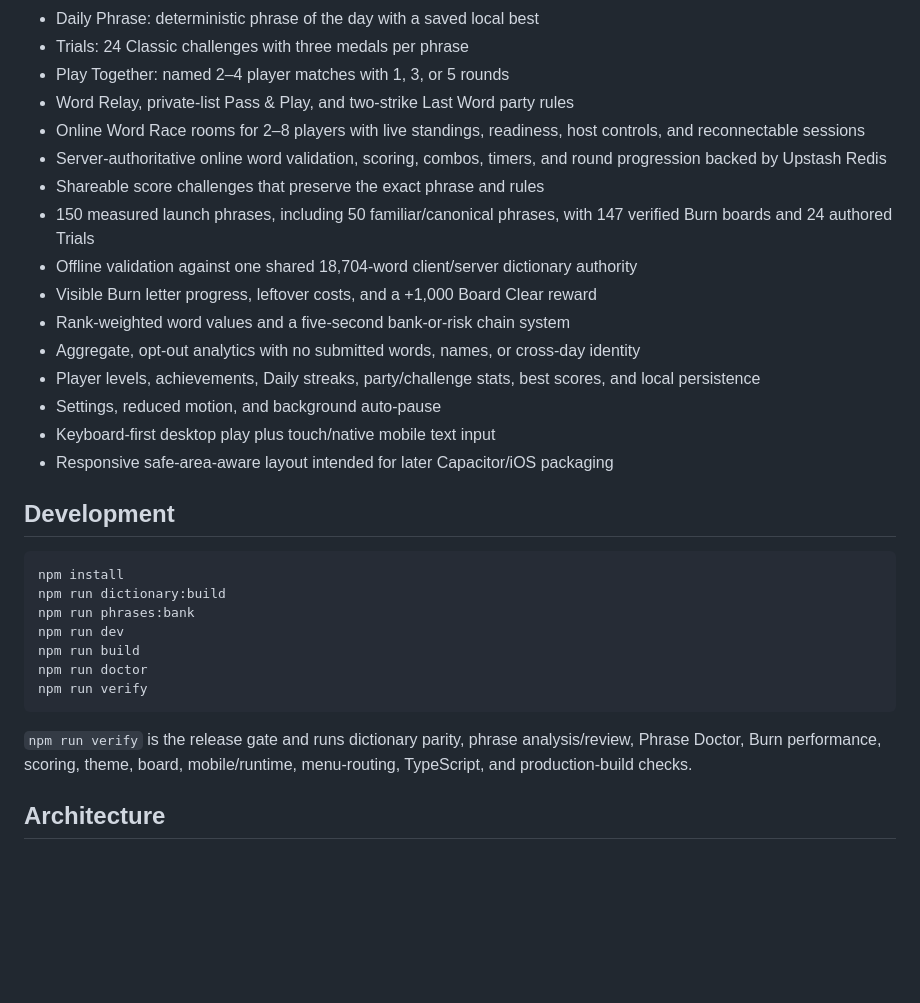
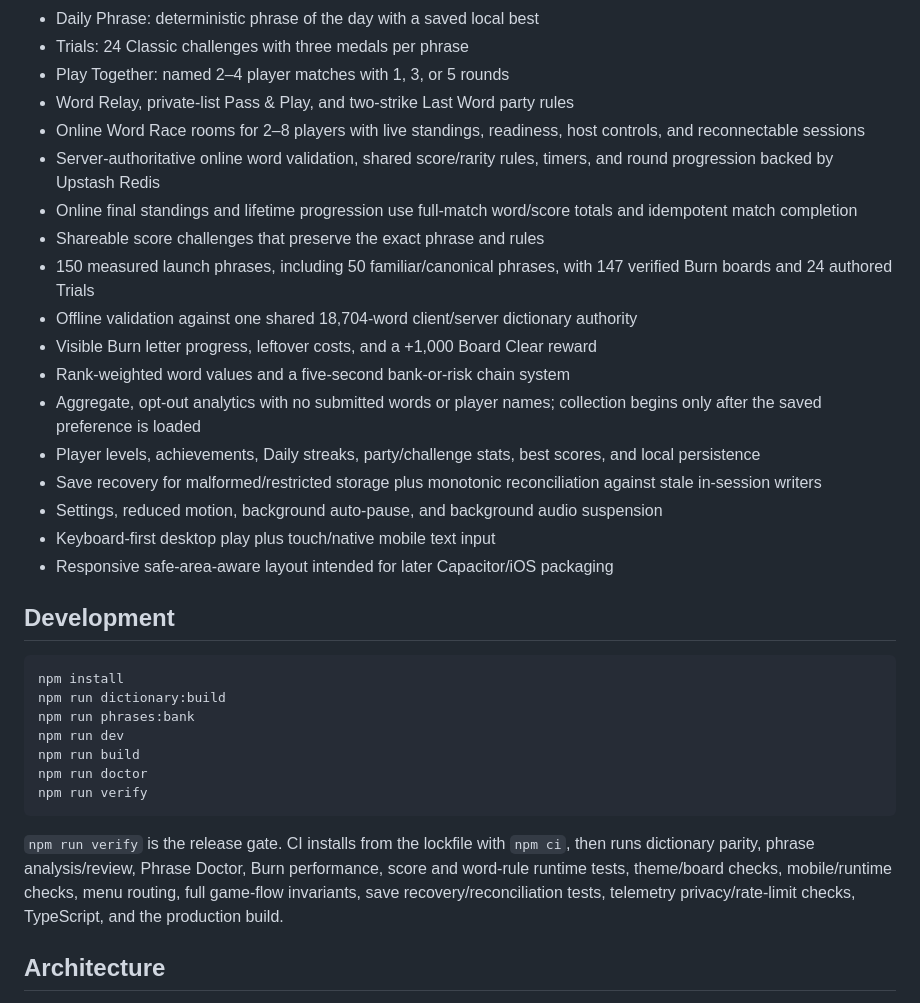
Before and after one commit to mikeylambo/make-a-word, a Markdown page: README.md, the part around the change. Drawn GitHub-style; blank space fills up the shorter version.

Commit message:
Document release hardening gates

````diff
--- a/README.md
+++ b/README.md
@@ -13,15 +13,17 @@ A phrase-based word game built from the SLU Web Game Shell flow with a DOM-nativ
 - Play Together: named 2–4 player matches with 1, 3, or 5 rounds
 - Word Relay, private-list Pass & Play, and two-strike Last Word party rules
 - Online Word Race rooms for 2–8 players with live standings, readiness, host controls, and reconnectable sessions
-- Server-authoritative online word validation, scoring, combos, timers, and round progression backed by Upstash Redis
+- Server-authoritative online word validation, shared score/rarity rules, timers, and round progression backed by Upstash Redis
+- Online final standings and lifetime progression use full-match word/score totals and idempotent match completion
 - Shareable score challenges that preserve the exact phrase and rules
 - 150 measured launch phrases, including 50 familiar/canonical phrases, with 147 verified Burn boards and 24 authored Trials
 - Offline validation against one shared 18,704-word client/server dictionary authority
 - Visible Burn letter progress, leftover costs, and a +1,000 Board Clear reward
 - Rank-weighted word values and a five-second bank-or-risk chain system
-- Aggregate, opt-out analytics with no submitted words, names, or cross-day identity
+- Aggregate, opt-out analytics with no submitted words or player names; collection begins only after the saved preference is loaded
 - Player levels, achievements, Daily streaks, party/challenge stats, best scores, and local persistence
-- Settings, reduced motion, and background auto-pause
+- Save recovery for malformed/restricted storage plus monotonic reconciliation against stale in-session writers
+- Settings, reduced motion, background auto-pause, and background audio suspension
 - Keyboard-first desktop play plus touch/native mobile text input
 - Responsive safe-area-aware layout intended for later Capacitor/iOS packaging
 
@@ -37,7 +39,7 @@ npm run doctor
 npm run verify
 ```
 
-`npm run verify` is the release gate and runs dictionary parity, phrase analysis/review, Phrase Doctor, Burn performance, scoring, theme, board, mobile/runtime, menu-routing, TypeScript, and production-build checks.
+`npm run verify` is the release gate. CI installs from the lockfile with `npm ci`, then runs dictionary parity, phrase analysis/review, Phrase Doctor, Burn performance, score and word-rule runtime tests, theme/board checks, mobile/runtime checks, menu routing, full game-flow invariants, save recovery/reconciliation tests, telemetry privacy/rate-limit checks, TypeScript, and the production build.
 
 ## Architecture
 
````
